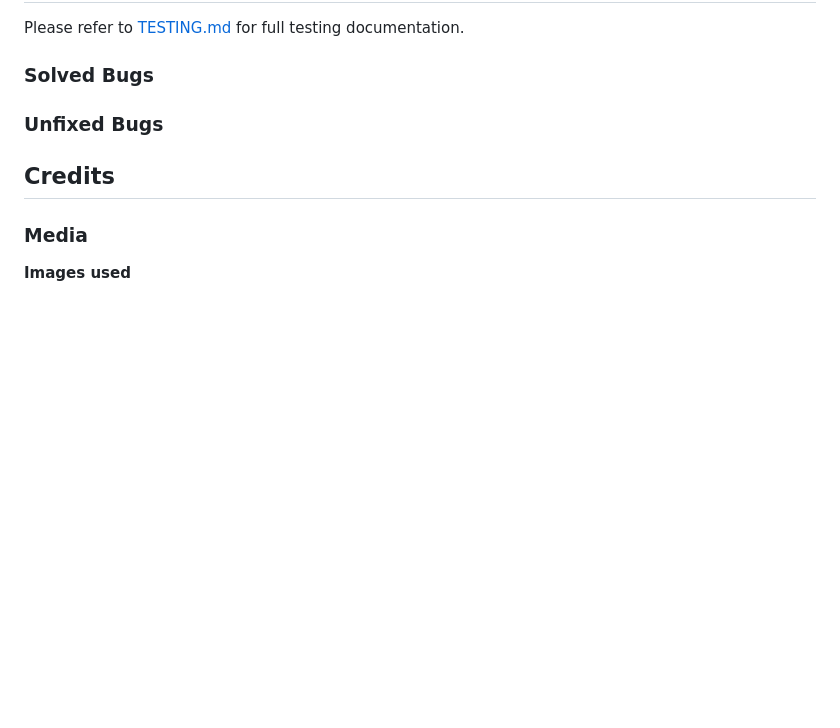
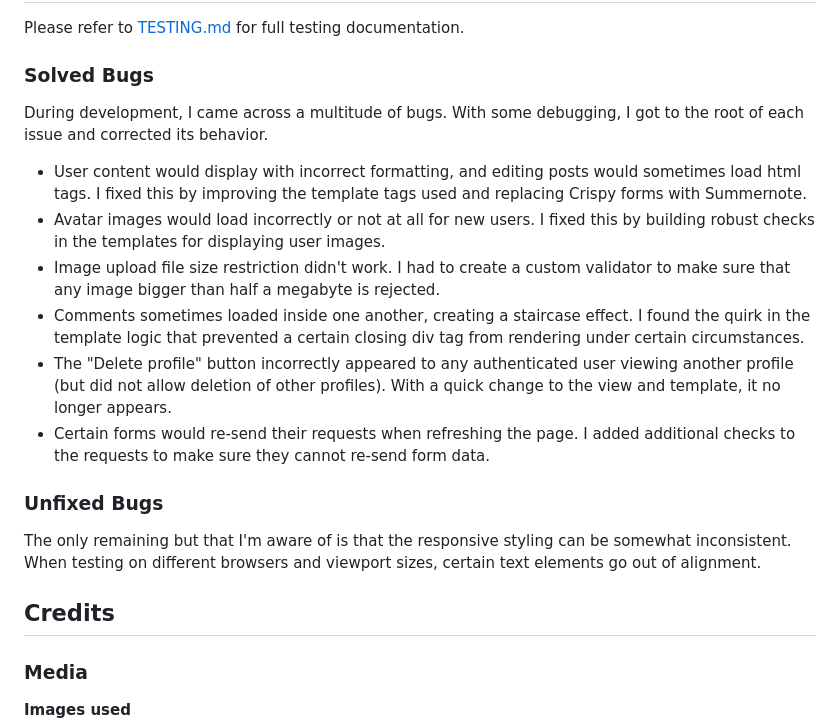
Before and after one commit to EmilionR/django-pp4, a Markdown page: README.md, the part around the change. GitHub-like rendering; blank space fills up the shorter version.

Commit message:
Update bugs section of readme

```diff
--- a/README.md
+++ b/README.md
@@ -343,7 +343,18 @@ Please refer to [TESTING.md](TESTING.md) for full testing documentation.
 
 ### Solved Bugs
 
+During development, I came across a multitude of bugs. With some debugging, I got to the root of each issue and corrected its behavior.
+
+* User content would display with incorrect formatting, and editing posts would sometimes load html tags. I fixed this by improving the template tags used and replacing Crispy forms with Summernote.
+* Avatar images would load incorrectly or not at all for new users. I fixed this by building robust checks in the templates for displaying user images.
+* Image upload file size restriction didn't work. I had to create a custom validator to make sure that any image bigger than half a megabyte is rejected.
+* Comments sometimes loaded inside one another, creating a staircase effect. I found the quirk in the template logic that prevented a certain closing div tag from rendering under certain circumstances.
+* The "Delete profile" button incorrectly appeared to any authenticated user viewing another profile (but did not allow deletion of other profiles). With a quick change to the view and template, it no longer appears.
+* Certain forms would re-send their requests when refreshing the page. I added additional checks to the requests to make sure they cannot re-send form data.
+
 ### Unfixed Bugs
+
+The only remaining but that I'm aware of is that the responsive styling can be somewhat inconsistent. When testing on different browsers and viewport sizes, certain text elements go out of alignment.
 
 ## Credits
 
```
